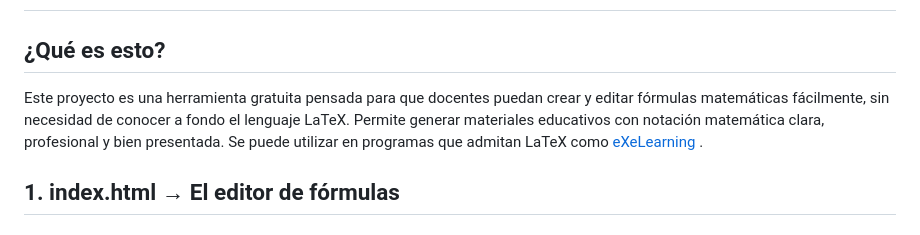
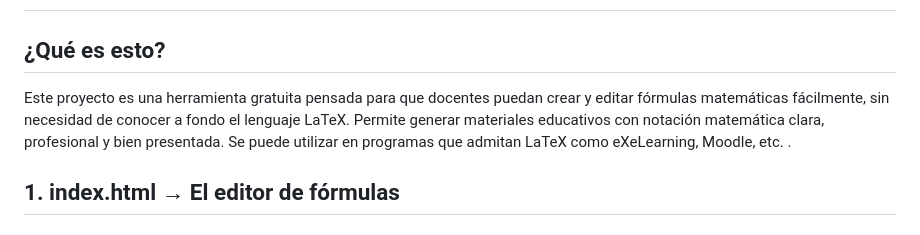
Before and after one commit to jjdeharo/app, a Markdown page: mat/editor_latex/README.md, the part around the change. Drawn GitHub-style.

```diff
--- a/mat/editor_latex/README.md
+++ b/mat/editor_latex/README.md
@@ -2,7 +2,7 @@
 
 ## ¿Qué es esto?
 
-Este proyecto es una herramienta gratuita pensada para que docentes puedan crear y editar fórmulas matemáticas fácilmente, sin necesidad de conocer a fondo el lenguaje LaTeX. Permite generar materiales educativos con notación matemática clara, profesional y bien presentada. Se puede utilizar en programas que admitan LaTeX como [eXeLearning](https://exelearning.net/)
+Este proyecto es una herramienta gratuita pensada para que docentes puedan crear y editar fórmulas matemáticas fácilmente, sin necesidad de conocer a fondo el lenguaje LaTeX. Permite generar materiales educativos con notación matemática clara, profesional y bien presentada. Se puede utilizar en programas que admitan LaTeX como eXeLearning, Moodle, etc.
 .
 
 ## 1. index.html → El editor de fórmulas
```
